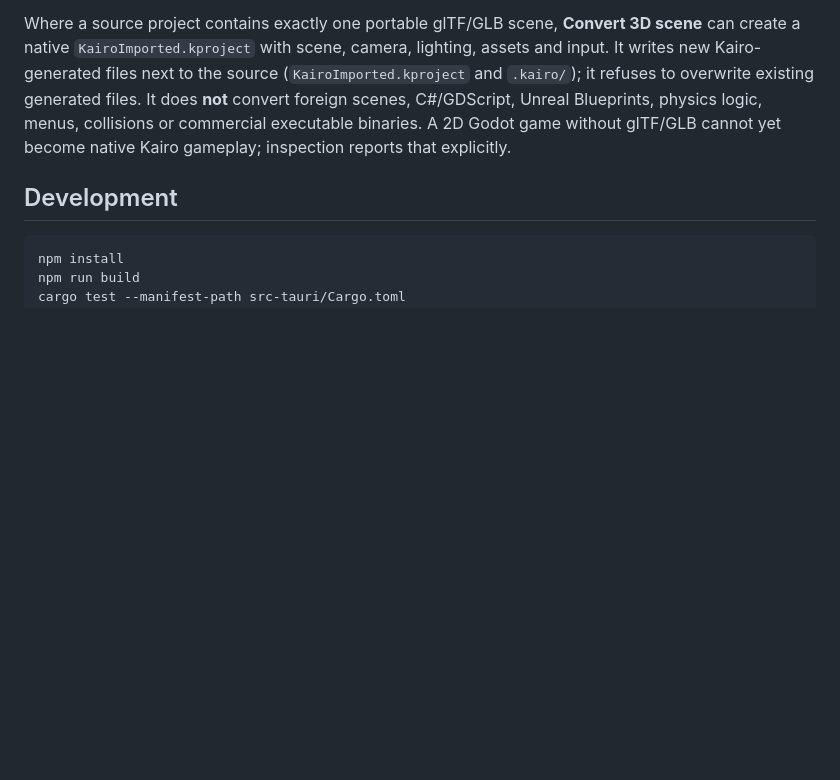
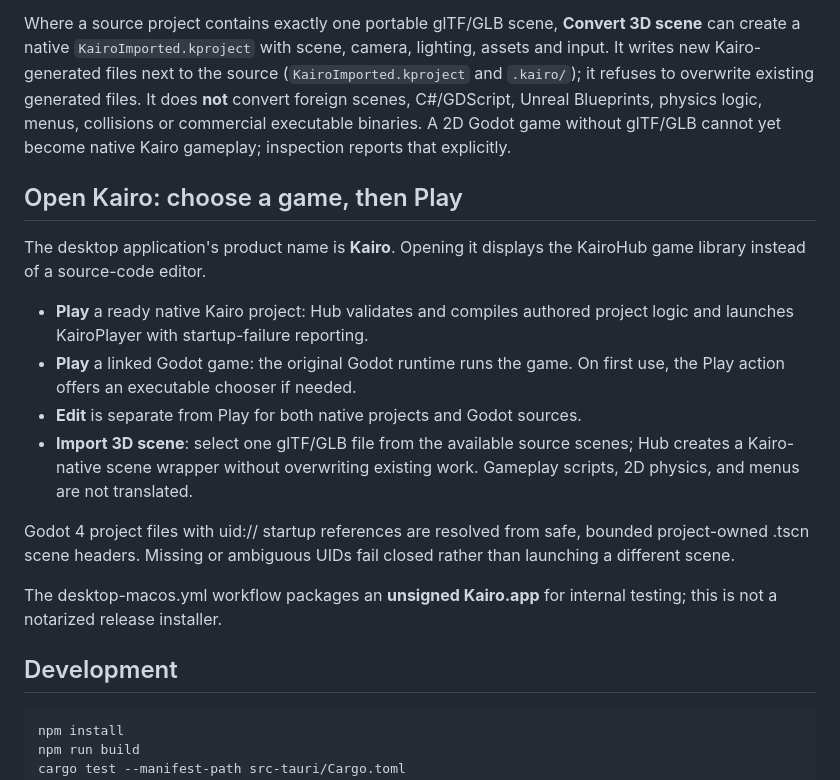
Before and after one commit to swayam8624/KairoHub, a Markdown page: README.md, the part around the change. Drawn GitHub-style; blank space fills up the shorter version.

Commit message:
docs(hub): document one-click Play, scoped conversion and Kairo.app testing

```diff
--- a/README.md
+++ b/README.md
@@ -24,6 +24,27 @@ existing generated files. It does **not** convert foreign scenes, C#/GDScript,
 Unreal Blueprints, physics logic, menus, collisions or commercial executable
 binaries. A 2D Godot game without glTF/GLB cannot yet become native Kairo
 gameplay; inspection reports that explicitly.
+
+## Open Kairo: choose a game, then Play
+
+The desktop application's product name is **Kairo**. Opening it displays
+the KairoHub game library instead of a source-code editor.
+
+- **Play** a ready native Kairo project: Hub validates and compiles authored
+  project logic and launches KairoPlayer with startup-failure reporting.
+- **Play** a linked Godot game: the original Godot runtime runs the game.
+  On first use, the Play action offers an executable chooser if needed.
+- **Edit** is separate from Play for both native projects and Godot sources.
+- **Import 3D scene**: select one glTF/GLB file from the available source
+  scenes; Hub creates a Kairo-native scene wrapper without overwriting
+  existing work. Gameplay scripts, 2D physics, and menus are not translated.
+
+Godot 4 project files with uid:// startup references are resolved from safe,
+bounded project-owned .tscn scene headers. Missing or ambiguous UIDs fail
+closed rather than launching a different scene.
+
+The desktop-macos.yml workflow packages an **unsigned Kairo.app** for
+internal testing; this is not a notarized release installer.
 
 ## Development
 
```
